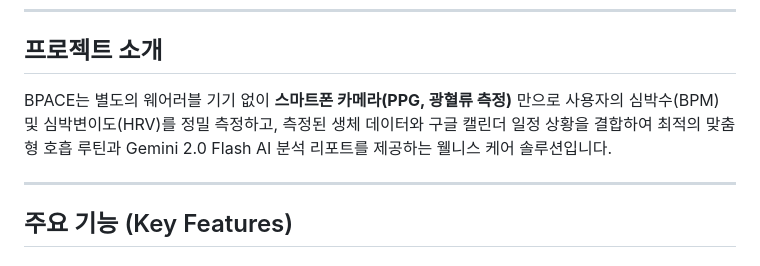
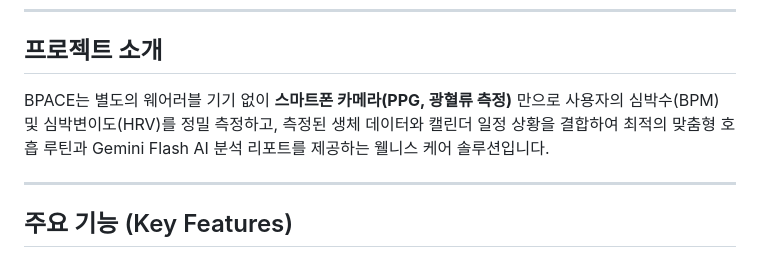
Before and after one commit to yelimk/bpace, a Markdown page: README.md, the part around one of its changes. Drawn GitHub-style.

Commit message:
docs: fix measurement principle in README

```diff
--- a/README.md
+++ b/README.md
@@ -16,7 +16,7 @@
 
 ## 프로젝트 소개
 
-BPACE는 별도의 웨어러블 기기 없이 **스마트폰 카메라(PPG, 광혈류 측정)** 만으로 사용자의 심박수(BPM) 및 심박변이도(HRV)를 정밀 측정하고, 측정된 생체 데이터와 구글 캘린더 일정 상황을 결합하여 최적의 맞춤형 호흡 루틴과 Gemini 2.0 Flash AI 분석 리포트를 제공하는 웰니스 케어 솔루션입니다.
+BPACE는 별도의 웨어러블 기기 없이 **스마트폰 카메라(PPG, 광혈류 측정)** 만으로 사용자의 심박수(BPM) 및 심박변이도(HRV)를 정밀 측정하고, 측정된 생체 데이터와 캘린더 일정 상황을 결합하여 최적의 맞춤형 호흡 루틴과 Gemini Flash AI 분석 리포트를 제공하는 웰니스 케어 솔루션입니다.
 
 ---
 
```
Also changed, not shown: other parts of README.md (+1 -1 lines).
